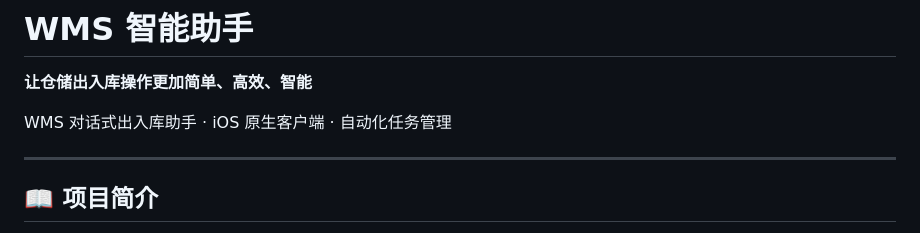
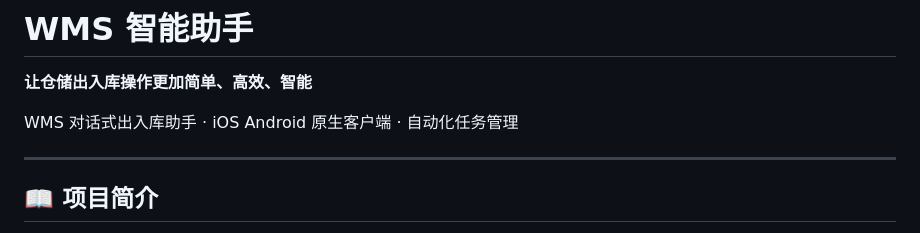
Before and after one commit to As-langs/WMS, a Markdown page: README.md, the part around the change. Drawn GitHub-style.

Commit message:
Update README to include Android client information

```diff
--- a/README.md
+++ b/README.md
@@ -2,7 +2,7 @@
 
 **让仓储出入库操作更加简单、高效、智能**
 
-WMS 对话式出入库助手 · iOS 原生客户端 · 自动化任务管理
+WMS 对话式出入库助手 · iOS Android 原生客户端 · 自动化任务管理
 
 ---
 
```
